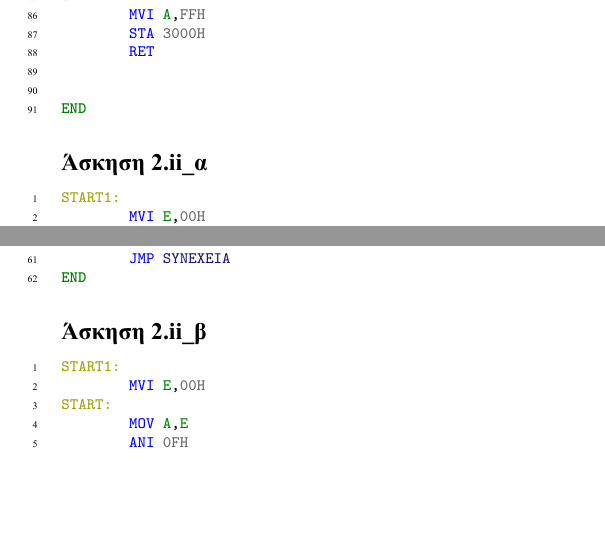
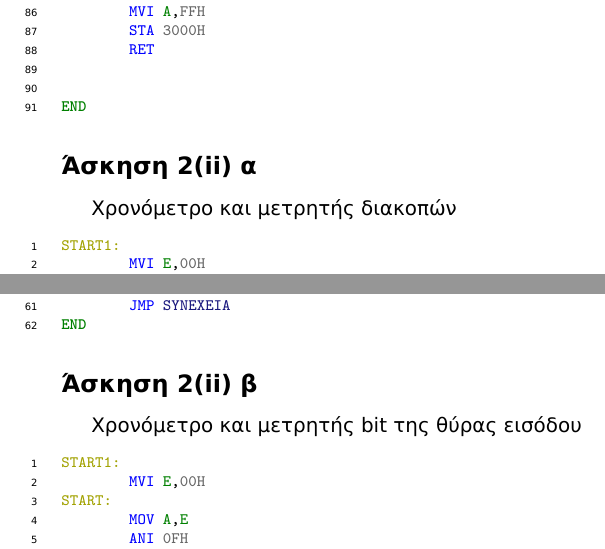
Before and after one commit to mastergreg/MicroPC, a LaTeX document (Ask/Tex/ask1.tex): two parts of pages 3 and 4 of 5, joined at a grey line, cut so that both start at the same text, the shorter picture padded with empty space. The pictures show the PDF file Ask/Tex/ask1.pdf that the author committed with the source.

Commit message:
updated tex and pdf

```diff
--- a/Ask/Tex/ask1.tex
+++ b/Ask/Tex/ask1.tex
@@ -20,9 +18,12 @@
 \inputminted[linenos,obeytabs,fontsize=\footnotesize]{oldasm}{../askhsh_1_ii.8085}
-\subsection*{Άσκηση 2.i}
+\subsection*{Άσκηση 2(i)}
+Χρονοκαθυστέρηση στα LEDS
 \inputminted[linenos,obeytabs,fontsize=\footnotesize]{oldasm}{../askhsh_2_i.8085}
-\subsection*{Άσκηση 2.ii\_α}
+\subsection*{Άσκηση 2(ii) α}
+Χρονόμετρο και μετρητής διακοπών
 \inputminted[linenos,obeytabs,fontsize=\footnotesize]{oldasm}{../askhsh_2_ii_a.8085}
-\subsection*{Άσκηση 2.ii\_β}
+\subsection*{Άσκηση 2(ii) β}
+Χρονόμετρο και μετρητής bit της θύρας εισόδου
 \inputminted[linenos,obeytabs,fontsize=\footnotesize]{oldasm}{../askhsh_2_ii_b.8085}
 
 \end{document}
```
Also changed, not shown: Ask/Tex/ask1.pdf, Ask/Tex/ask1.tex (6 more changed lines).
